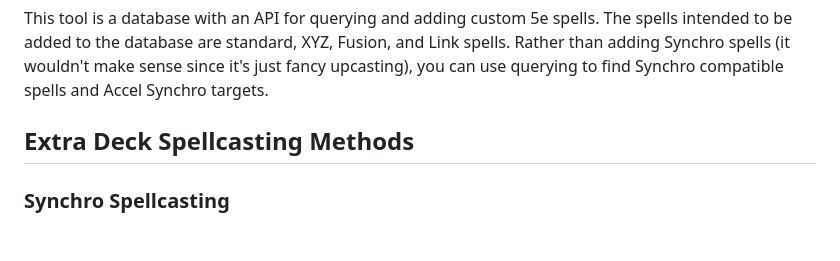
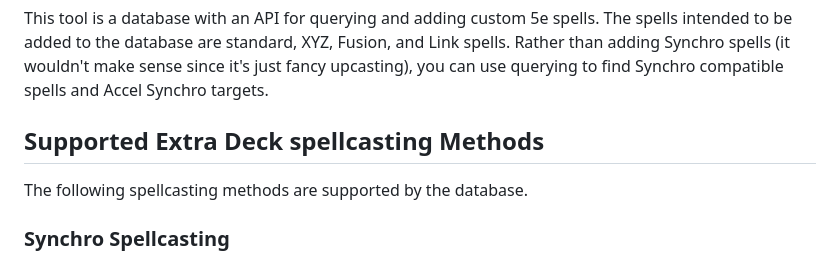
Before and after one commit to EbbyRaymundo/5e-spell-combo-tool, a Markdown page: README.md, the part around the change printed below. Drawn GitHub-style; blank space fills up the shorter version.

```diff
--- a/README.md
+++ b/README.md
@@ -1,7 +1,8 @@
 # 5e spell Combo Tool
 This tool is a database with an API for querying and adding custom 5e spells. The spells intended to be added to the database are standard, XYZ, Fusion, and Link spells. Rather than adding Synchro spells (it wouldn't make sense since it's just fancy upcasting), you can use querying to find Synchro compatible spells and Accel Synchro targets.
 
-## Extra Deck Spellcasting Methods
+## Supported Extra Deck spellcasting Methods
+The following spellcasting methods are supported by the database.
 
 ### Synchro Spellcasting
 
```
Also changed, not shown: other parts of README.md (+31 -0 lines).
